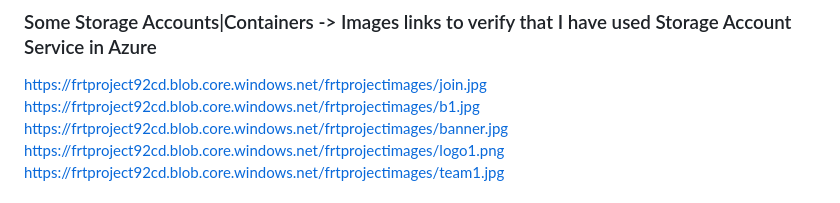
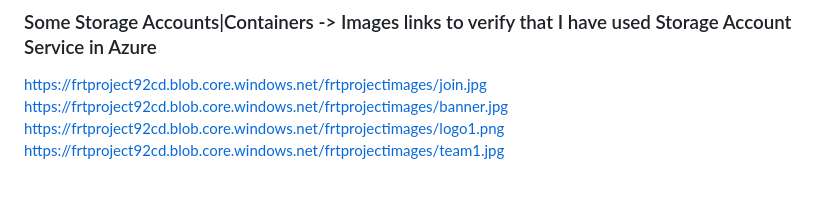
Before and after one commit to Sumitchongder/FRT_Final_Project, a Markdown page: README.md, the part around the change. GitHub-like rendering.

```diff
--- a/README.md
+++ b/README.md
@@ -28,7 +28,6 @@ Following that, we will create a Container to hold all of the images, and we wil
 
 ### Some Storage Accounts|Containers -> Images links to verify that I have used Storage Account Service in Azure
  https://frtproject92cd.blob.core.windows.net/frtprojectimages/join.jpg
- https://frtproject92cd.blob.core.windows.net/frtprojectimages/b1.jpg
  https://frtproject92cd.blob.core.windows.net/frtprojectimages/banner.jpg
  https://frtproject92cd.blob.core.windows.net/frtprojectimages/logo1.png
 https://frtproject92cd.blob.core.windows.net/frtprojectimages/team1.jpg
```
